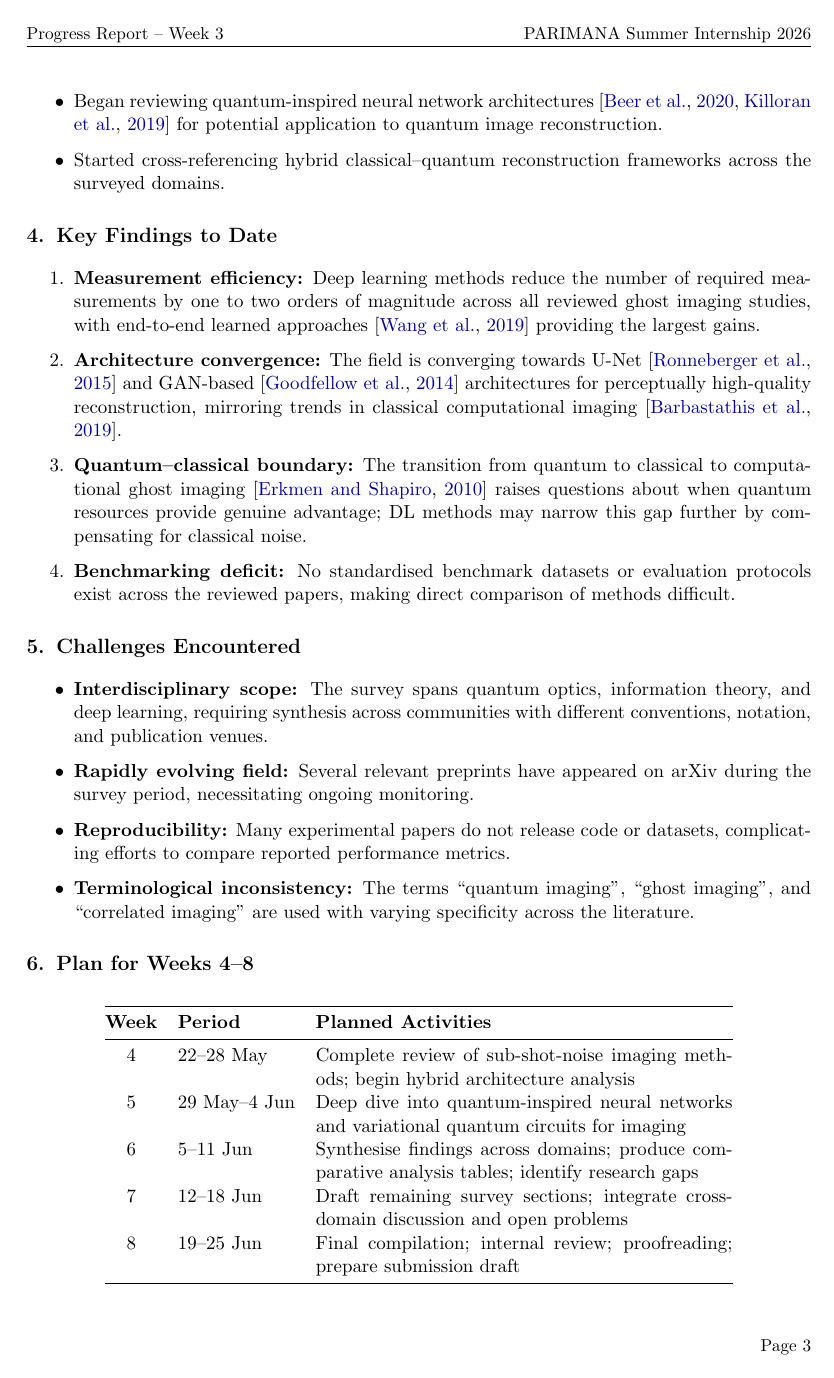
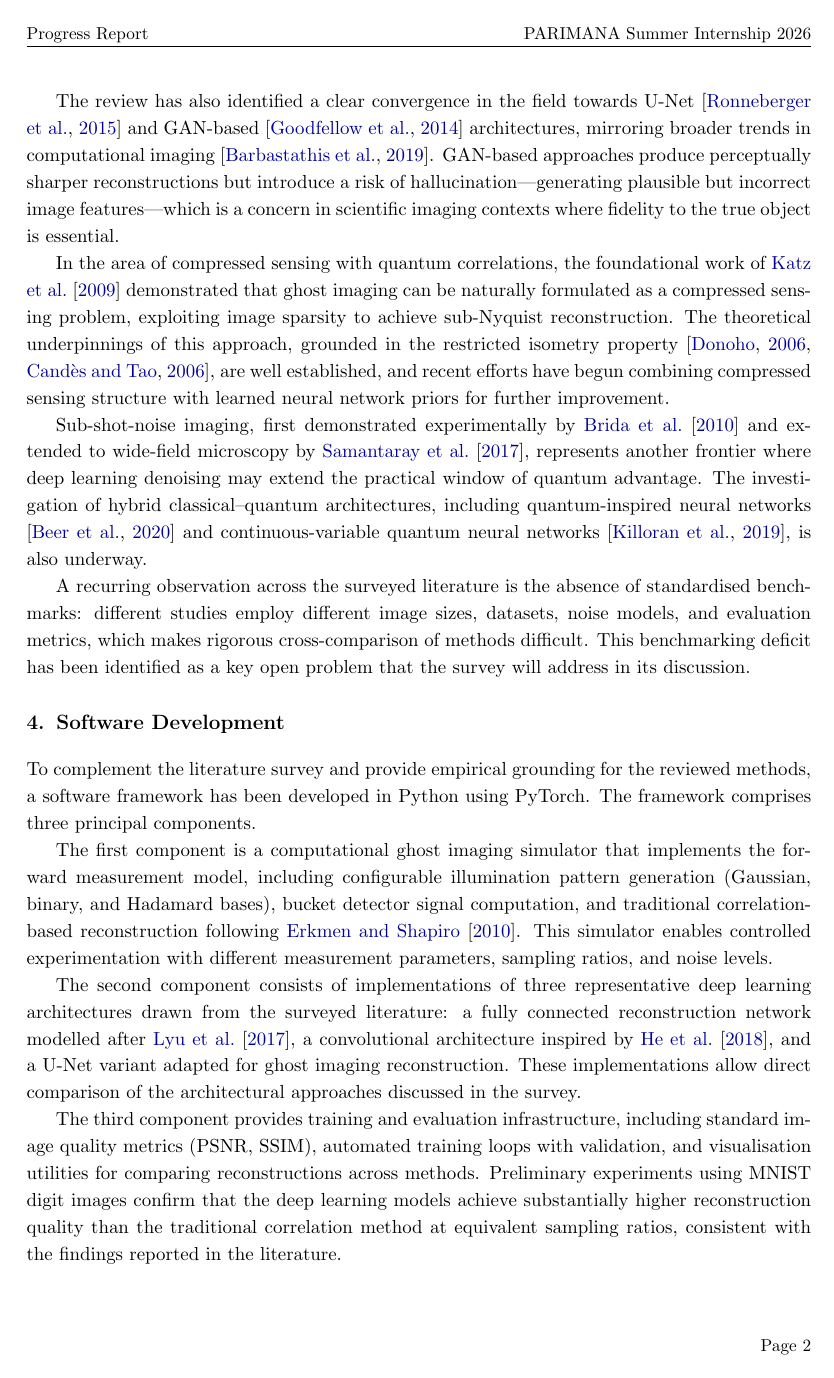
Before and after one commit to light-oishikk/parimana, a LaTeX document (progress-report/progress_report.tex): page 4 of 6 before the commit and page 3 of 5 after it. Compiled offline with pdfLaTeX.

Commit message:
revise progress report: rewrite as flowing prose

```diff
--- a/progress-report/progress_report.tex
+++ b/progress-report/progress_report.tex
@@ -3,22 +3,23 @@
 \usepackage[margin=2.5cm]{geometry}
 \usepackage{fancyhdr}
 \usepackage{hyperref}
-\usepackage{enumitem}
-\usepackage{booktabs}
 \usepackage{natbib}
 \usepackage{xcolor}
 \usepackage{titlesec}
-\usepackage{parskip}
+\usepackage{setspace}
+\usepackage{booktabs}
 
 \hypersetup{colorlinks=true, linkcolor=blue!60!black, citecolor=blue!60!black, urlcolor=blue!60!black}
 
 \titleformat{\section}{\large\bfseries}{\thesection.}{0.5em}{}
 \titleformat{\subsection}{\normalsize\bfseries}{\thesubsection}{0.5em}{}
 
+\setstretch{1.15}
+
 \pagestyle{fancy}
 \fancyhf{}
 \rhead{\small PARIMANA Summer Internship 2026}
-\lhead{\small Progress Report -- Week 3}
+\lhead{\small Progress Report}
 \rfoot{\small Page \thepage}
 
 \begin{document}
@@ -82 +70,2 @@ A structured literature search was conducted across four databases: IEEE Xplore,
 
+The review has also identified a clear convergence in the field towards U-Net \citep{ronneberger2015} and GAN-based \citep{goodfellow2014} architectures, mirroring broader trends in computational imaging \citep{barbastathis2019}. GAN-based approaches produce perceptually sharper reconstructions but introduce a risk of hallucination---generating plausible but incorrect image features---which is a concern in scientific imaging contexts where fidelity to the true object is essential.
@@ -85 +72,2 @@ Papers were included if they (a)~applied a deep learning or neural-network metho
 
+In the area of compressed sensing with quantum correlations, the foundational work of \citet{katz2009} demonstrated that ghost imaging can be naturally formulated as a compressed sensing problem, exploiting image sparsity to achieve sub-Nyquist reconstruction. The theoretical underpinnings of this approach, grounded in the restricted isometry property \citep{donoho2006, candes2006}, are well established, and recent efforts have begun combining compressed sensing structure with learned neural network priors for further improvement.
@@ -93,6 +74,6 @@ A three-axis classification was developed to organise the surveyed literature:
 
-% ── 3. Progress by Week ────────────────────────────────
-\section{Progress Summary}
+Sub-shot-noise imaging, first demonstrated experimentally by \citet{brida2010} and extended to wide-field microscopy by \citet{samantaray2017}, represents another frontier where deep learning denoising may extend the practical window of quantum advantage. The investigation of hybrid classical--quantum architectures, including quantum-inspired neural networks \citep{beer2020} and continuous-variable quantum neural networks \citep{killoran2019}, is also underway.
 
-\subsection{Week 1 (1--7 May): Scope and Literature Discovery}
+A recurring observation across the surveyed literature is the absence of standardised benchmarks: different studies employ different image sizes, datasets, noise models, and evaluation metrics, which makes rigorous cross-comparison of methods difficult. This benchmarking deficit has been identified as a key open problem that the survey will address in its discussion.
 
+\section{Software Development}
@@ -105,5 +80,6 @@ A three-axis classification was developed to organise the surveyed literature:
 
-\subsection{Week 2 (8--14 May): Deep Learning for Ghost Imaging}
+To complement the literature survey and provide empirical grounding for the reviewed methods, a software framework has been developed in Python using PyTorch. The framework comprises three principal components.
 
-This week focused on a detailed review of deep learning methods applied to ghost imaging reconstruction:
+The first component is a computational ghost imaging simulator that implements the forward measurement model, including configurable illumination pattern generation (Gaussian, binary, and Hadamard bases), bucket detector signal computation, and traditional correlation-based reconstruction following \citet{erkmen2010}. This simulator enables controlled experimentation with different measurement parameters, sampling ratios, and noise levels.
 
+The second component consists of implementations of three representative deep learning architectures drawn from the surveyed literature: a fully connected reconstruction network modelled after \citet{lyu2017}, a convolutional architecture inspired by \citet{he2018}, and a U-Net variant adapted for ghost imaging reconstruction. These implementations allow direct comparison of the architectural approaches discussed in the survey.
@@ -116,3 +86,3 @@ This week focused on a detailed review of deep learning methods applied to ghost
 
-\subsection{Week 3 (15--20 May): Compressed Sensing and Hybrid Methods}
+The third component provides training and evaluation infrastructure, including standard image quality metrics (PSNR, SSIM), automated training loops with validation, and visualisation utilities for comparing reconstructions across methods. Preliminary experiments using MNIST digit images confirm that the deep learning models achieve substantially higher reconstruction quality than the traditional correlation method at equivalent sampling ratios, consistent with the findings reported in the literature.
 
@@ -122,49 +89,7 @@ This week focused on a detailed review of deep learning methods applied to ghost
-    \item Began reviewing quantum-inspired neural network architectures \citep{beer2020, killoran2019} for potential application to quantum image reconstruction.
-    \item Started cross-referencing hybrid classical--quantum reconstruction frameworks across the surveyed domains.
-\end{itemize}
+\section{Summary}
 
-% ── 4. Key Findings ────────────────────────────────────
-\section{Key Findings to Date}
+The project is progressing on schedule. The systematic literature review has covered the primary domains of ghost imaging and compressed sensing, with sub-shot-noise imaging and hybrid architectures currently under review. Key findings regarding measurement efficiency, architectural trends, and benchmarking gaps have been identified and are being incorporated into the survey manuscript. The accompanying software framework is operational and producing results consistent with the published literature. The survey document is being compiled concurrently and will be finalised during the remaining period of the internship.
 
-\begin{enumerate}
-    \item \textbf{Measurement efficiency:} Deep learning methods reduce the number of required measurements by one to two orders of magnitude across all reviewed ghost imaging studies, with end-to-end learned approaches \citep{wang2019} providing the largest gains.
-
-    \item \textbf{Architecture convergence:} The field is converging towards U-Net \citep{ronneberger2015} and GAN-based \citep{goodfellow2014} architectures for perceptually high-quality reconstruction, mirroring trends in classical computational imaging \citep{barbastathis2019}.
-
-    \item \textbf{Quantum--classical boundary:} The transition from quantum to classical to computational ghost imaging \citep{erkmen2010} raises questions about when quantum resources provide genuine advantage; DL methods may narrow this gap further by compensating for classical noise.
-
-    \item \textbf{Benchmarking deficit:} No standardised benchmark datasets or evaluation protocols exist across the reviewed papers, making direct comparison of methods difficult.
-\end{enumerate}
-
-% ── 5. Challenges ──────────────────────────────────────
-\section{Challenges Encountered}
-
-\begin{itemize}
-    \item \textbf{Interdisciplinary scope:} The survey spans quantum optics, information theory, and deep learning, requiring synthesis across communities with different conventions, notation, and publication venues.
-    \item \textbf{Rapidly evolving field:} Several relevant preprints have appeared on arXiv during the survey period, necessitating ongoing monitoring.
-    \item \textbf{Reproducibility:} Many experimental papers do not release code or datasets, complicating efforts to compare reported performance metrics.
-    \item \textbf{Terminological inconsistency:} The terms ``quantum imaging'', ``ghost imaging'', and ``correlated imaging'' are used with varying specificity across the literature.
-\end{itemize}
-
-% ── 6. Plan for Remaining Period ───────────────────────
-\section{Plan for Weeks 4--8}
-
-\begin{table}[h]
-\centering
-\begin{tabular}{@{}clp{8.5cm}@{}}
-\toprule
-\textbf{Week} & \textbf{Period} & \textbf{Planned Activities} \\
-\midrule
-4 & 22--28 May & Complete review of sub-shot-noise imaging methods; begin hybrid architecture analysis \\
-5 & 29 May--4 Jun & Deep dive into quantum-inspired neural networks and variational quantum circuits for imaging \\
-6 & 5--11 Jun & Synthesise findings across domains; produce comparative analysis tables; identify research gaps \\
-7 & 12--18 Jun & Draft remaining survey sections; integrate cross-domain discussion and open problems \\
-8 & 19--25 Jun & Final compilation; internal review; proofreading; prepare submission draft \\
-\bottomrule
-\end{tabular}
-\end{table}
-
-% ── References ─────────────────────────────────────────
 \bibliographystyle{plainnat}
 \bibliography{references}
 
```
Also changed, not shown: progress-report/progress_report.tex (61 more changed lines).
